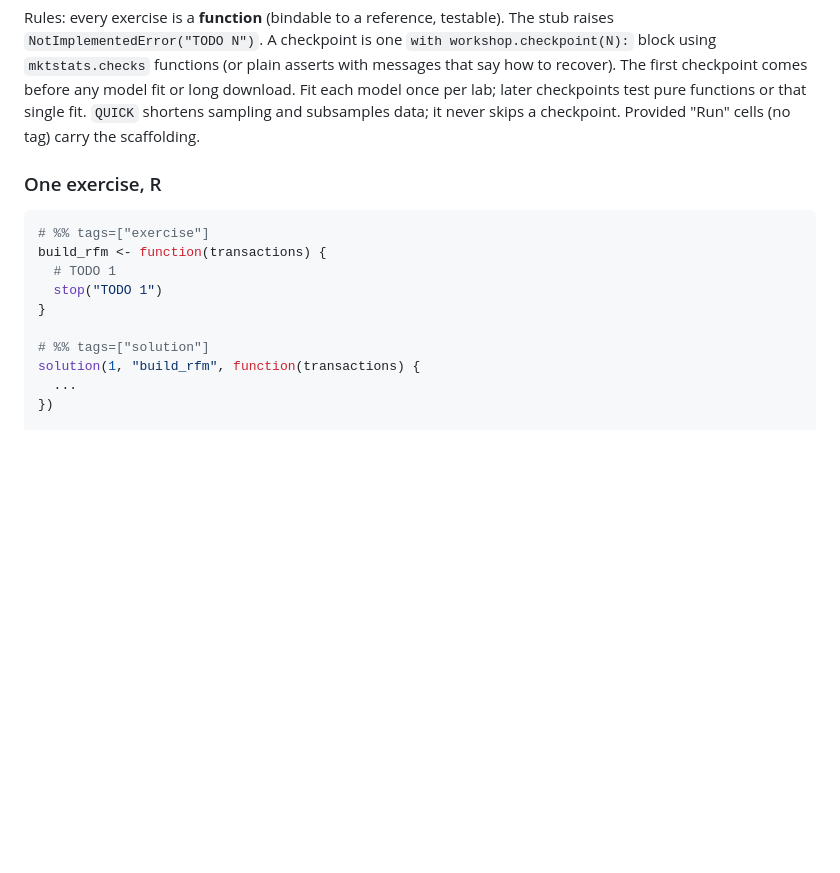
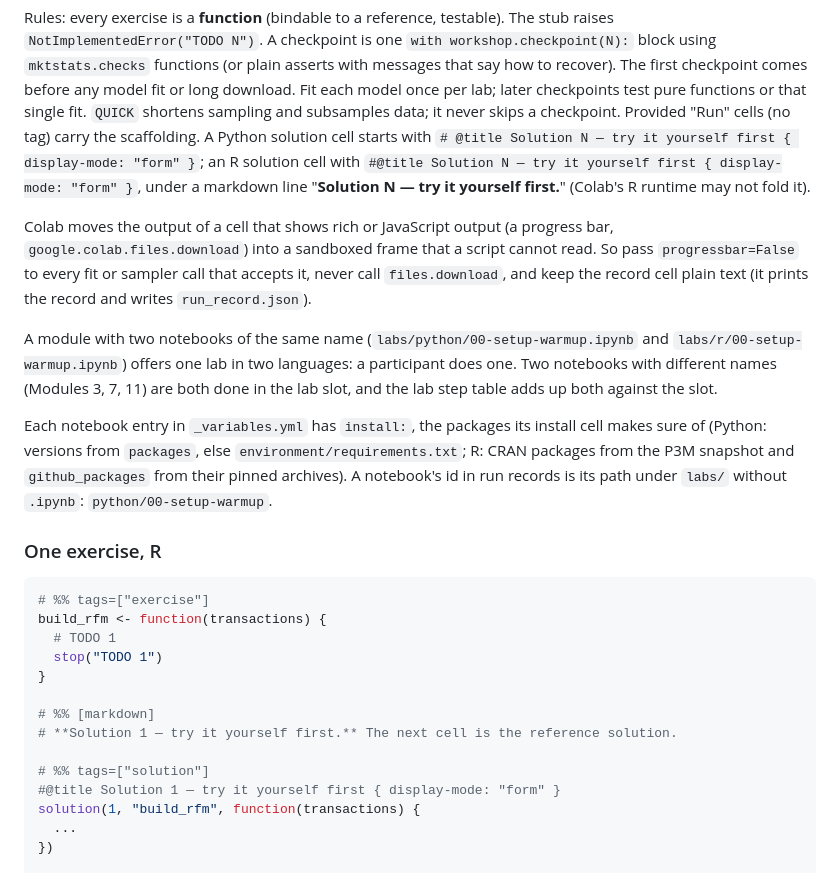
Before and after one commit to project-delphi/marketing-statistics-workshop, a Markdown page: CONTRIBUTING.md, the part around one of its changes. GitHub-like rendering; blank space fills up the shorter version.

```diff
--- a/CONTRIBUTING.md
+++ b/CONTRIBUTING.md
@@ -76,7 +76,25 @@ Rules: every exercise is a **function** (bindable to a reference, testable). The
 `mktstats.checks` functions (or plain asserts with messages that say how to recover). The first
 checkpoint comes before any model fit or long download. Fit each model once per lab; later checkpoints
 test pure functions or that single fit. `QUICK` shortens sampling and subsamples data; it never skips a
-checkpoint. Provided "Run" cells (no tag) carry the scaffolding.
+checkpoint. Provided "Run" cells (no tag) carry the scaffolding. A Python solution cell starts
+with `# @title Solution N — try it yourself first { display-mode: "form" }`; an R solution cell
+with `#@title Solution N — try it yourself first { display-mode: "form" }`, under a markdown line
+"**Solution N — try it yourself first.**" (Colab's R runtime may not fold it).
+
+Colab moves the output of a cell that shows rich or JavaScript output (a progress bar,
+`google.colab.files.download`) into a sandboxed frame that a script cannot read. So pass
+`progressbar=False` to every fit or sampler call that accepts it, never call `files.download`,
+and keep the record cell plain text (it prints the record and writes `run_record.json`).
+
+A module with two notebooks of the same name (`labs/python/00-setup-warmup.ipynb` and
+`labs/r/00-setup-warmup.ipynb`) offers one lab in two languages: a participant does one. Two
+notebooks with different names (Modules 3, 7, 11) are both done in the lab slot, and the lab
+step table adds up both against the slot.
+
+Each notebook entry in `_variables.yml` has `install:`, the packages its install cell makes
+sure of (Python: versions from `packages`, else `environment/requirements.txt`; R: CRAN
+packages from the P3M snapshot and `github_packages` from their pinned archives). A notebook's
+id in run records is its path under `labs/` without `.ipynb`: `python/00-setup-warmup`.
 
 ### One exercise, R
 
@@ -87,7 +105,11 @@ build_rfm <- function(transactions) {
   stop("TODO 1")
 }
 
+# %% [markdown]
+# **Solution 1 — try it yourself first.** The next cell is the reference solution.
+
 # %% tags=["solution"]
+#@title Solution 1 — try it yourself first { display-mode: "form" }
 solution(1, "build_rfm", function(transactions) {
   ...
 })
```
Also changed, not shown: other parts of CONTRIBUTING.md (+30 -3 lines), runs/README.md (added, +113 -0 lines).
